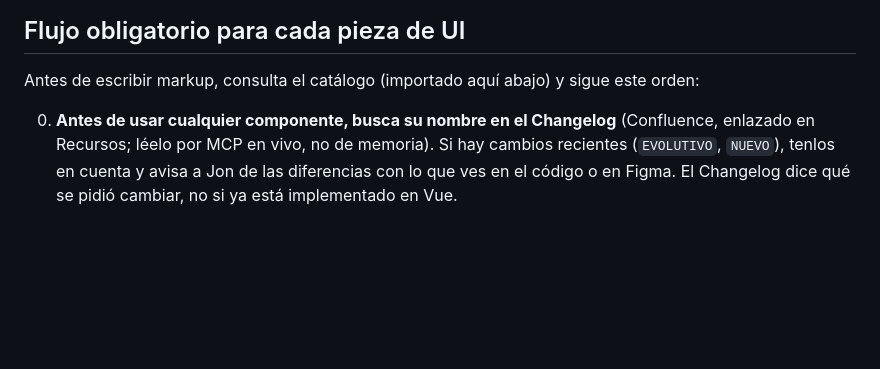
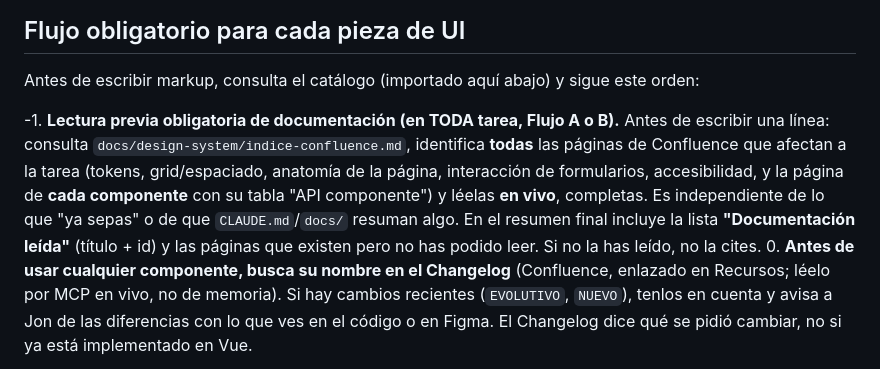
Before and after one commit to jbarral-dev/fichas-producto, a Markdown page: CLAUDE.md, the part around the change. Rendered like a GitHub page; blank space fills up the shorter version.

Commit message:
Paso -1: lectura previa obligatoria de documentacion y lista de documentacion leida
Co-Authored-By: Claude Sonnet 5.5 <noreply@anthropic.com>

```diff
--- a/CLAUDE.md
+++ b/CLAUDE.md
@@ -167,6 +167,11 @@ Lee **siempre** la página de Confluence del componente (API, accesibilidad: rol
 
 Antes de escribir markup, consulta el catálogo (importado aquí abajo) y sigue este orden:
 
+-1. **Lectura previa obligatoria de documentación (en TODA tarea, Flujo A o B).** Antes de escribir una línea: consulta
+   `docs/design-system/indice-confluence.md`, identifica **todas** las páginas de Confluence que afectan a la tarea (tokens, grid/espaciado,
+   anatomía de la página, interacción de formularios, accesibilidad, y la página de **cada componente** con su tabla "API componente")
+   y léelas **en vivo**, completas. Es independiente de lo que "ya sepas" o de que `CLAUDE.md`/`docs/` resuman algo. En el resumen final
+   incluye la lista **"Documentación leída"** (título + id) y las páginas que existen pero no has podido leer. Si no la has leído, no la cites.
 0. **Antes de usar cualquier componente, busca su nombre en el Changelog** (Confluence, enlazado en Recursos; léelo por MCP en vivo, no de memoria). Si hay cambios recientes (`EVOLUTIVO`, `NUEVO`), tenlos en cuenta y avisa a Jon de las diferencias con lo que ves en el código o en Figma. El Changelog dice qué se pidió cambiar, no si ya está implementado en Vue.
 1. **Existe en Vue (VUE / VUE+AEM):** impórtalo y úsalo. **Prohibido** reconstruirlo o imitarlo con HTML propio.
    Si sus props no coinciden con los ejes de Figma, usa el mapeo del catálogo; si no hay mapeo, lee el código del componente.
```
